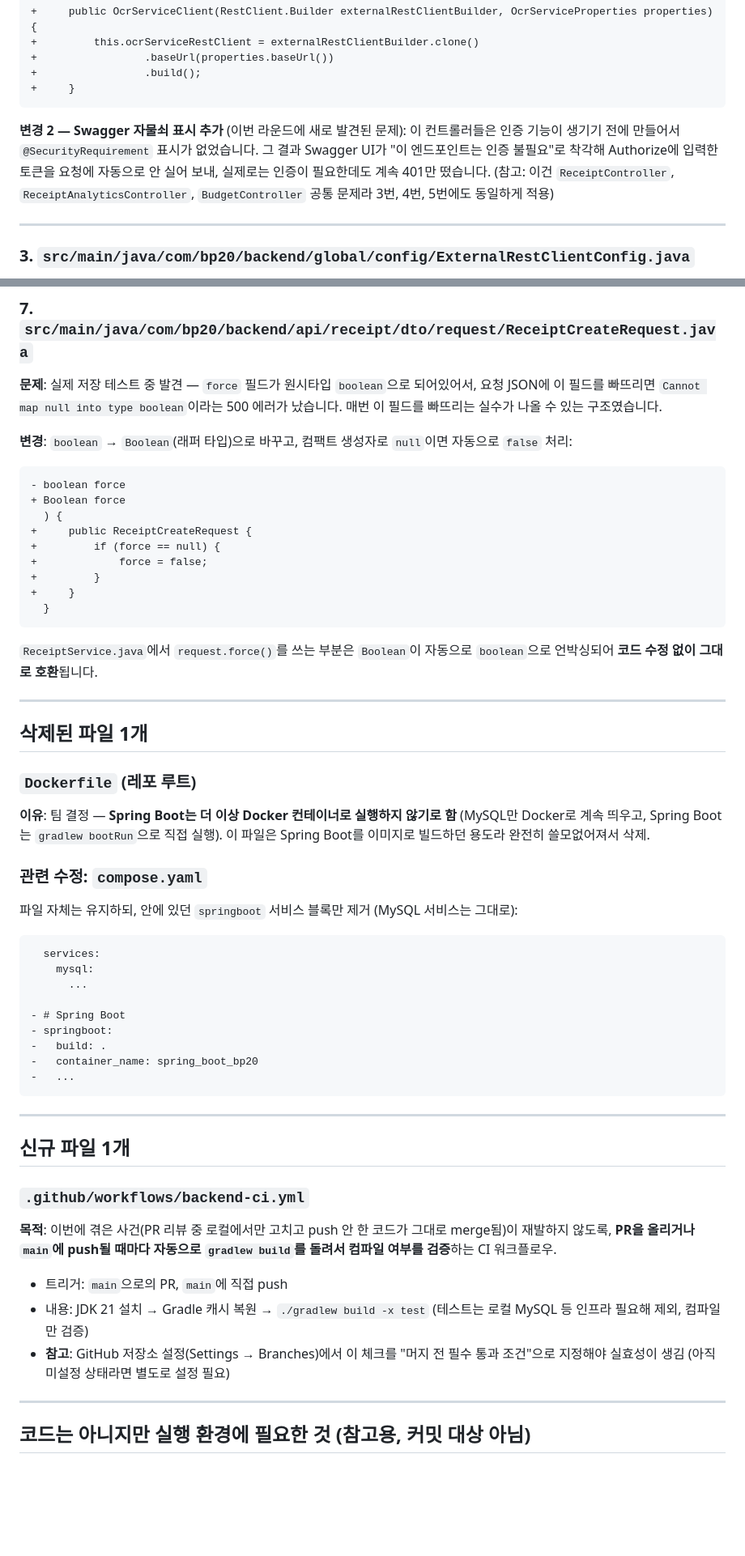
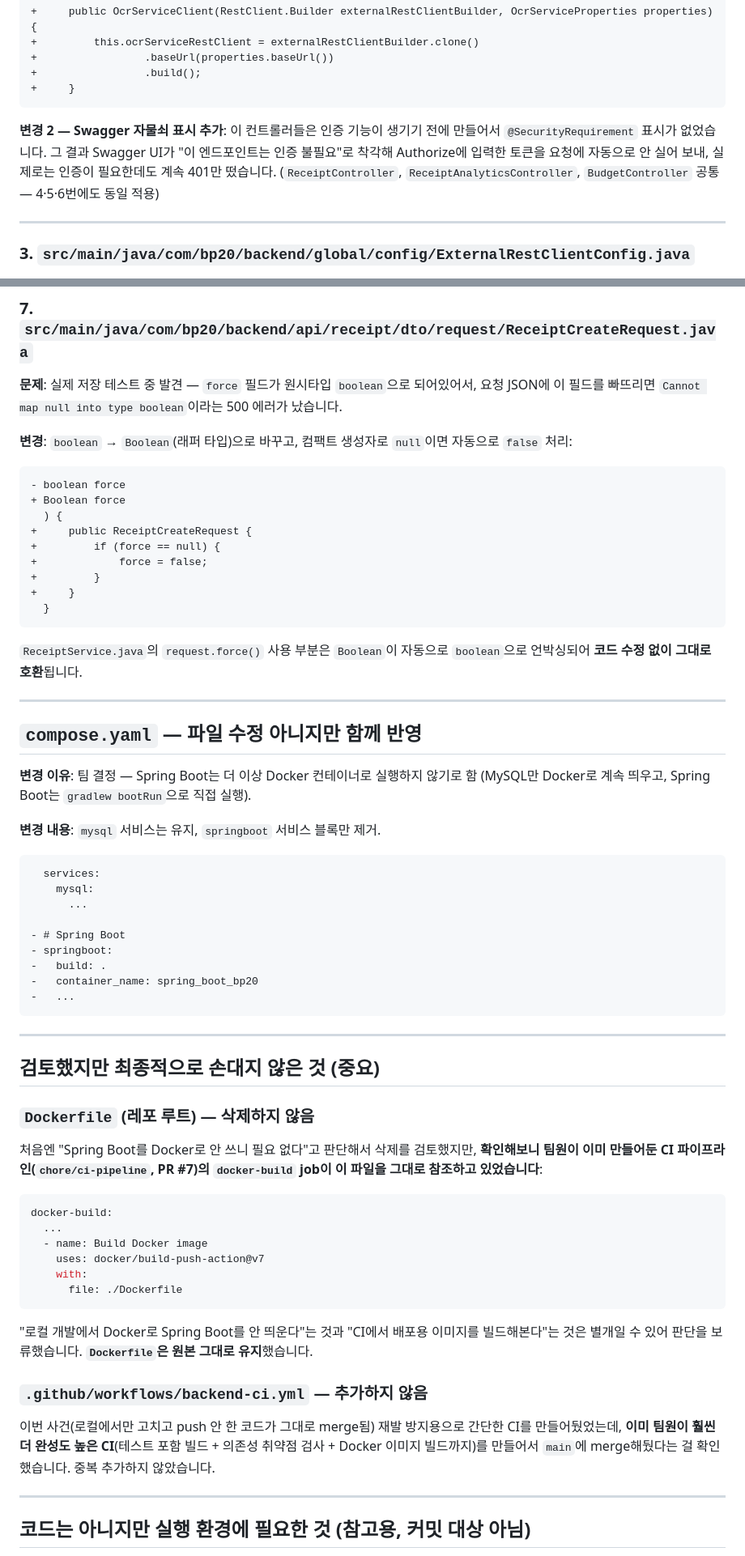
Before and after one commit to AIVLE-07-20-big-project/BP20-BE, a Markdown page: BP20-BE_최종변경사항.md, 2 parts joined by grey strips. Shown at 81% size. Rendered like a GitHub page; blank space fills up the shorter version.

Commit message:
docs: 이번 라운드 변경사항 상세 정리

````diff
--- a/BP20-BE_최종변경사항.md
+++ b/BP20-BE_최종변경사항.md
@@ -53,7 +53,7 @@
 +     }
 ```
 
-**변경 2 — Swagger 자물쇠 표시 추가** (이번 라운드에 새로 발견된 문제): 이 컨트롤러들은 인증 기능이 생기기 전에 만들어서 `@SecurityRequirement` 표시가 없었습니다. 그 결과 Swagger UI가 "이 엔드포인트는 인증 불필요"로 착각해 Authorize에 입력한 토큰을 요청에 자동으로 안 실어 보내, 실제로는 인증이 필요한데도 계속 401만 떴습니다. (참고: 이건 `ReceiptController`, `ReceiptAnalyticsController`, `BudgetController` 공통 문제라 3번, 4번, 5번에도 동일하게 적용)
+**변경 2 — Swagger 자물쇠 표시 추가**: 이 컨트롤러들은 인증 기능이 생기기 전에 만들어서 `@SecurityRequirement` 표시가 없었습니다. 그 결과 Swagger UI가 "이 엔드포인트는 인증 불필요"로 착각해 Authorize에 입력한 토큰을 요청에 자동으로 안 실어 보내, 실제로는 인증이 필요한데도 계속 401만 떴습니다. (`ReceiptController`, `ReceiptAnalyticsController`, `BudgetController` 공통 — 4·5·6번에도 동일 적용)
 
 ---
 
@@ -120,7 +120,7 @@
 
 ### 7. `src/main/java/com/bp20/backend/api/receipt/dto/request/ReceiptCreateRequest.java`
 
-**문제**: 실제 저장 테스트 중 발견 — `force` 필드가 원시타입 `boolean`으로 되어있어서, 요청 JSON에 이 필드를 빠뜨리면 `Cannot map null into type boolean`이라는 500 에러가 났습니다. 매번 이 필드를 빠뜨리는 실수가 나올 수 있는 구조였습니다.
+**문제**: 실제 저장 테스트 중 발견 — `force` 필드가 원시타입 `boolean`으로 되어있어서, 요청 JSON에 이 필드를 빠뜨리면 `Cannot map null into type boolean`이라는 500 에러가 났습니다.
 
 **변경**: `boolean` → `Boolean`(래퍼 타입)으로 바꾸고, 컴팩트 생성자로 `null`이면 자동으로 `false` 처리:
 ```diff
@@ -134,19 +134,15 @@
 +     }
   }
 ```
-`ReceiptService.java`에서 `request.force()`를 쓰는 부분은 `Boolean`이 자동으로 `boolean`으로 언박싱되어 **코드 수정 없이 그대로 호환**됩니다.
+`ReceiptService.java`의 `request.force()` 사용 부분은 `Boolean`이 자동으로 `boolean`으로 언박싱되어 **코드 수정 없이 그대로 호환**됩니다.
 
 ---
 
-## 삭제된 파일 1개
+## `compose.yaml` — 파일 수정 아니지만 함께 반영
 
-### `Dockerfile` (레포 루트)
+**변경 이유**: 팀 결정 — Spring Boot는 더 이상 Docker 컨테이너로 실행하지 않기로 함 (MySQL만 Docker로 계속 띄우고, Spring Boot는 `gradlew bootRun`으로 직접 실행).
 
-**이유**: 팀 결정 — **Spring Boot는 더 이상 Docker 컨테이너로 실행하지 않기로 함** (MySQL만 Docker로 계속 띄우고, Spring Boot는 `gradlew bootRun`으로 직접 실행). 이 파일은 Spring Boot를 이미지로 빌드하던 용도라 완전히 쓸모없어져서 삭제.
-
-### 관련 수정: `compose.yaml`
-
-파일 자체는 유지하되, 안에 있던 `springboot` 서비스 블록만 제거 (MySQL 서비스는 그대로):
+**변경 내용**: `mysql` 서비스는 유지, `springboot` 서비스 블록만 제거.
 ```diff
   services:
     mysql:
@@ -161,15 +157,24 @@
 
 ---
 
-## 신규 파일 1개
+## 검토했지만 최종적으로 손대지 않은 것 (중요)
 
-### `.github/workflows/backend-ci.yml`
+### `Dockerfile` (레포 루트) — 삭제하지 않음
 
-**목적**: 이번에 겪은 사건(PR 리뷰 중 로컬에서만 고치고 push 안 한 코드가 그대로 merge됨)이 재발하지 않도록, **PR을 올리거나 `main`에 push될 때마다 자동으로 `gradlew build`를 돌려서 컴파일 여부를 검증**하는 CI 워크플로우.
+처음엔 "Spring Boot를 Docker로 안 쓰니 필요 없다"고 판단해서 삭제를 검토했지만, **확인해보니 팀원이 이미 만들어둔 CI 파이프라인(`chore/ci-pipeline`, PR #7)의 `docker-build` job이 이 파일을 그대로 참조하고 있었습니다**:
+```yaml
+docker-build:
+  ...
+  - name: Build Docker image
+    uses: docker/build-push-action@v7
+    with:
+      file: ./Dockerfile
+```
+"로컬 개발에서 Docker로 Spring Boot를 안 띄운다"는 것과 "CI에서 배포용 이미지를 빌드해본다"는 것은 별개일 수 있어 판단을 보류했습니다. **`Dockerfile`은 원본 그대로 유지**했습니다.
 
-- 트리거: `main`으로의 PR, `main`에 직접 push
-- 내용: JDK 21 설치 → Gradle 캐시 복원 → `./gradlew build -x test` (테스트는 로컬 MySQL 등 인프라 필요해 제외, 컴파일만 검증)
-- **참고**: GitHub 저장소 설정(Settings → Branches)에서 이 체크를 "머지 전 필수 통과 조건"으로 지정해야 실효성이 생김 (아직 미설정 상태라면 별도로 설정 필요)
+### `.github/workflows/backend-ci.yml` — 추가하지 않음
+
+이번 사건(로컬에서만 고치고 push 안 한 코드가 그대로 merge됨) 재발 방지용으로 간단한 CI를 만들어뒀었는데, **이미 팀원이 훨씬 더 완성도 높은 CI**(테스트 포함 빌드 + 의존성 취약점 검사 + Docker 이미지 빌드까지)를 만들어서 `main`에 merge해뒀다는 걸 확인했습니다. 중복 추가하지 않았습니다.
 
 ---
 
````
Also changed, not shown: other parts of BP20-BE_최종변경사항.md (+4 -4 lines).
